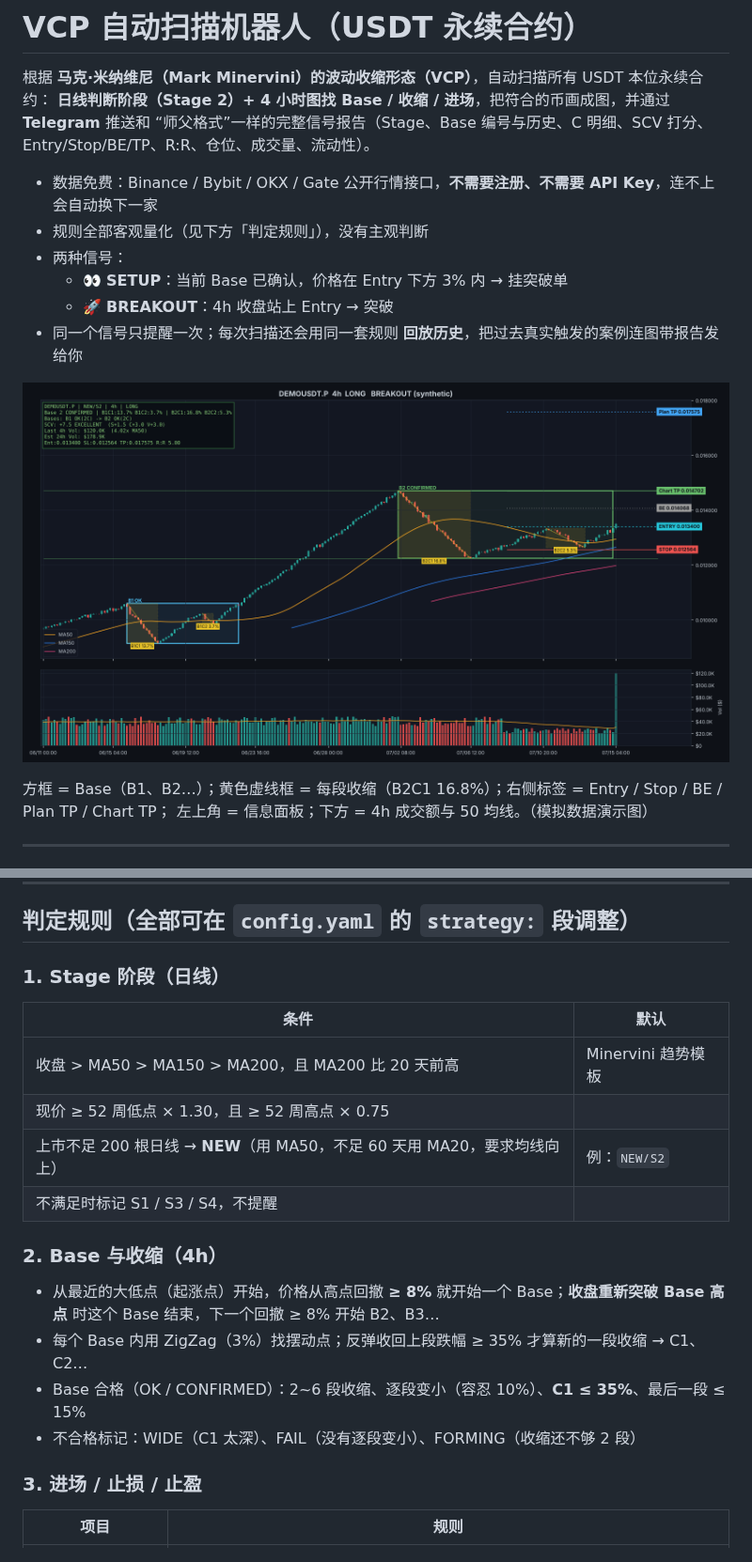
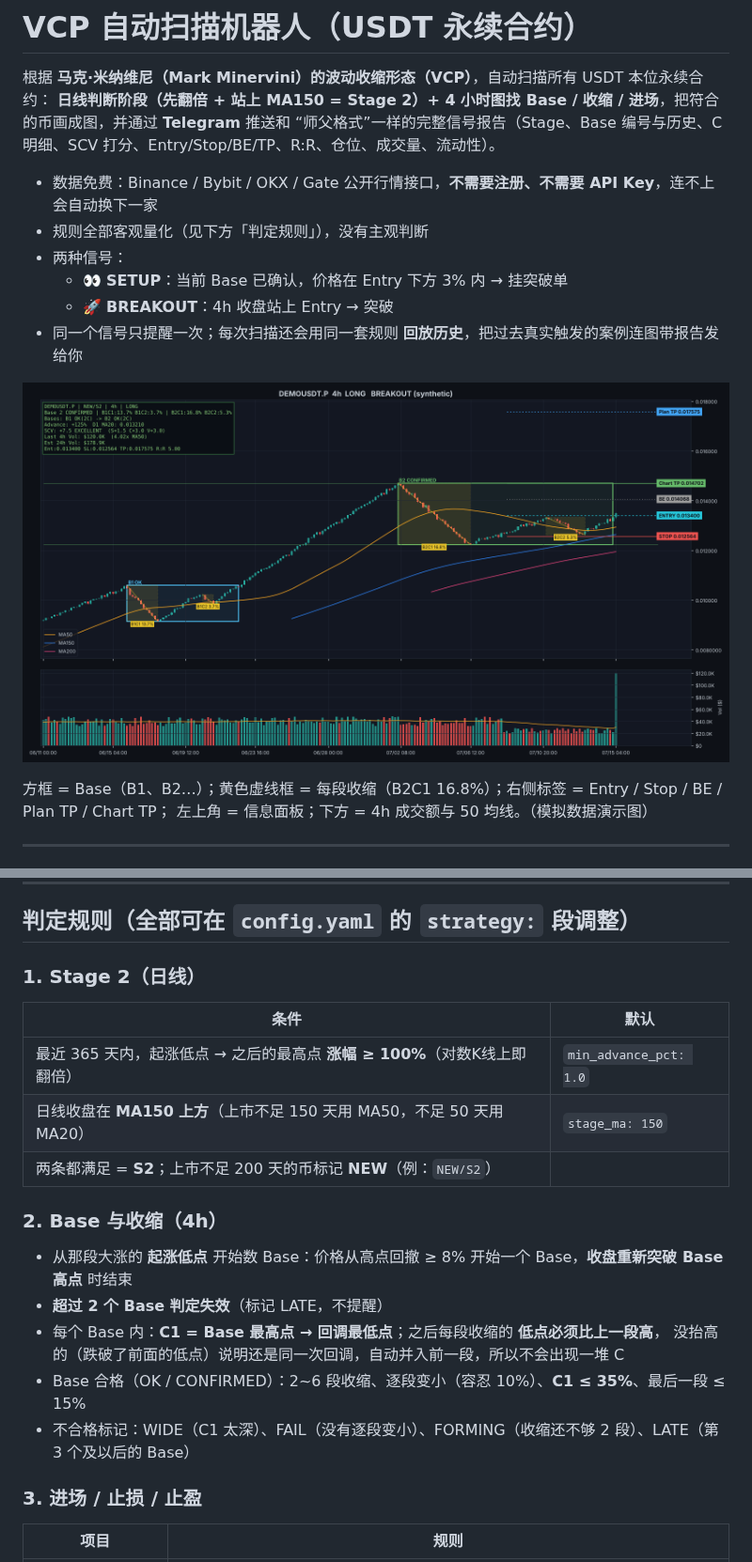
Before and after one commit to zhihong1357/-, a Markdown page: README.md, 2 parts joined by grey strips. Shown at 94% size. GitHub-like rendering; pictures changed too: docs/demo_signal.png.

```diff
--- a/README.md
+++ b/README.md
@@ -1,7 +1,7 @@
 # VCP 自动扫描机器人（USDT 永续合约）
 
 根据 **马克·米纳维尼（Mark Minervini）的波动收缩形态（VCP）**，自动扫描所有 USDT 本位永续合约：
-**日线判断阶段（Stage 2）+ 4 小时图找 Base / 收缩 / 进场**，把符合的币画成图，并通过 **Telegram** 推送和
+**日线判断阶段（先翻倍 + 站上 MA150 = Stage 2）+ 4 小时图找 Base / 收缩 / 进场**，把符合的币画成图，并通过 **Telegram** 推送和
 “师父格式”一样的完整信号报告（Stage、Base 编号与历史、C 明细、SCV 打分、Entry/Stop/BE/TP、R:R、仓位、成交量、流动性）。
 
 - 数据免费：Binance / Bybit / OKX / Gate 公开行情接口，**不需要注册、不需要 API Key**，连不上会自动换下一家
@@ -73,19 +73,20 @@ Mac / Linux：在终端运行 `./run_mac_linux.sh`
 
 ## 判定规则（全部可在 `config.yaml` 的 `strategy:` 段调整）
 
-### 1. Stage 阶段（日线）
+### 1. Stage 2（日线）
 | 条件 | 默认 |
 |---|---|
-| 收盘 > MA50 > MA150 > MA200，且 MA200 比 20 天前高 | Minervini 趋势模板 |
-| 现价 ≥ 52 周低点 × 1.30，且 ≥ 52 周高点 × 0.75 | |
-| 上市不足 200 根日线 → **NEW**（用 MA50，不足 60 天用 MA20，要求均线向上） | 例：`NEW/S2` |
-| 不满足时标记 S1 / S3 / S4，不提醒 | |
+| 最近 365 天内，起涨低点 → 之后的最高点 **涨幅 ≥ 100%**（对数K线上即翻倍） | `min_advance_pct: 1.0` |
+| 日线收盘在 **MA150 上方**（上市不足 150 天用 MA50，不足 50 天用 MA20） | `stage_ma: 150` |
+| 两条都满足 = **S2**；上市不足 200 天的币标记 **NEW**（例：`NEW/S2`） | |
 
 ### 2. Base 与收缩（4h）
-- 从最近的大低点（起涨点）开始，价格从高点回撤 **≥ 8%** 就开始一个 Base；**收盘重新突破 Base 高点** 时这个 Base 结束，下一个回撤 ≥ 8% 开始 B2、B3…
-- 每个 Base 内用 ZigZag（3%）找摆动点；反弹收回上段跌幅 ≥ 35% 才算新的一段收缩 → C1、C2…
+- 从那段大涨的 **起涨低点** 开始数 Base：价格从高点回撤 ≥ 8% 开始一个 Base，**收盘重新突破 Base 高点** 时结束
+- **超过 2 个 Base 判定失效**（标记 LATE，不提醒）
+- 每个 Base 内：**C1 = Base 最高点 → 回调最低点**；之后每段收缩的 **低点必须比上一段高**，
+  没抬高的（跌破了前面的低点）说明还是同一次回调，自动并入前一段，所以不会出现一堆 C
 - Base 合格（OK / CONFIRMED）：2~6 段收缩、逐段变小（容忍 10%）、**C1 ≤ 35%**、最后一段 ≤ 15%
-- 不合格标记：WIDE（C1 太深）、FAIL（没有逐段变小）、FORMING（收缩还不够 2 段）
+- 不合格标记：WIDE（C1 太深）、FAIL（没有逐段变小）、FORMING（收缩还不够 2 段）、LATE（第 3 个及以后的 Base）
 
 ### 3. 进场 / 止损 / 止盈
 | 项目 | 规则 |
```
Also changed, not shown: other parts of README.md (+2 -2 lines), 6 other files.
